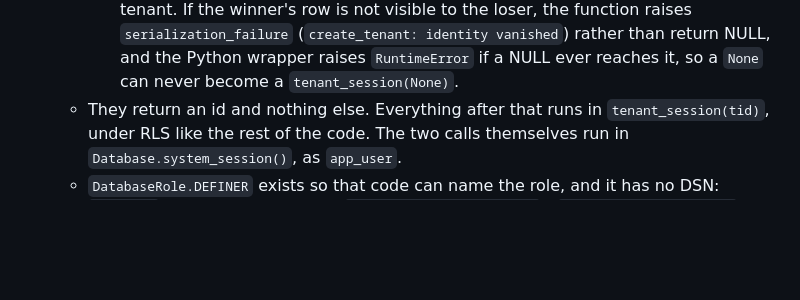
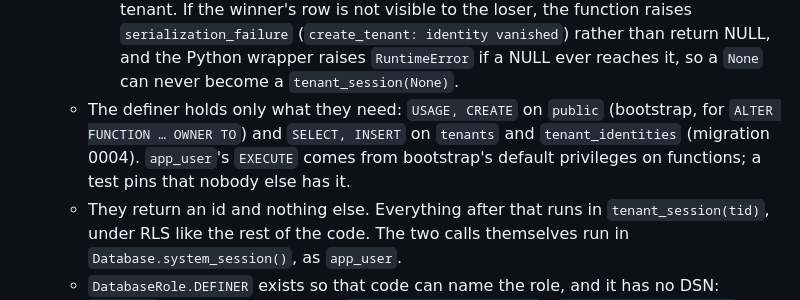
Before and after one commit to danielshefer1/personal-organizer, a Markdown page: docs/adr/0005-tenant-resolution-and-the-connect-flow.md, the part around one of its changes. Drawn GitHub-style; blank space fills up the shorter version.

```diff
--- a/docs/adr/0005-tenant-resolution-and-the-connect-flow.md
+++ b/docs/adr/0005-tenant-resolution-and-the-connect-flow.md
@@ -42,6 +42,10 @@ point:
        (`create_tenant: identity vanished`) rather than return NULL, and the Python wrapper
        raises `RuntimeError` if a NULL ever reaches it, so a `None` can never become a
        `tenant_session(None)`.
+   - The definer holds only what they need: `USAGE, CREATE` on `public` (bootstrap, for
+     `ALTER FUNCTION … OWNER TO`) and `SELECT, INSERT` on `tenants` and `tenant_identities`
+     (migration 0004). `app_user`'s `EXECUTE` comes from bootstrap's default privileges on
+     functions; a test pins that nobody else has it.
    - They return an id and nothing else. Everything after that runs in
      `tenant_session(tid)`, under RLS like the rest of the code. The two calls themselves run
      in `Database.system_session()`, as `app_user`.
```
Also changed, not shown: other parts of docs/adr/0005-tenant-resolution-and-the-connect-flow.md (+25 -13 lines).
